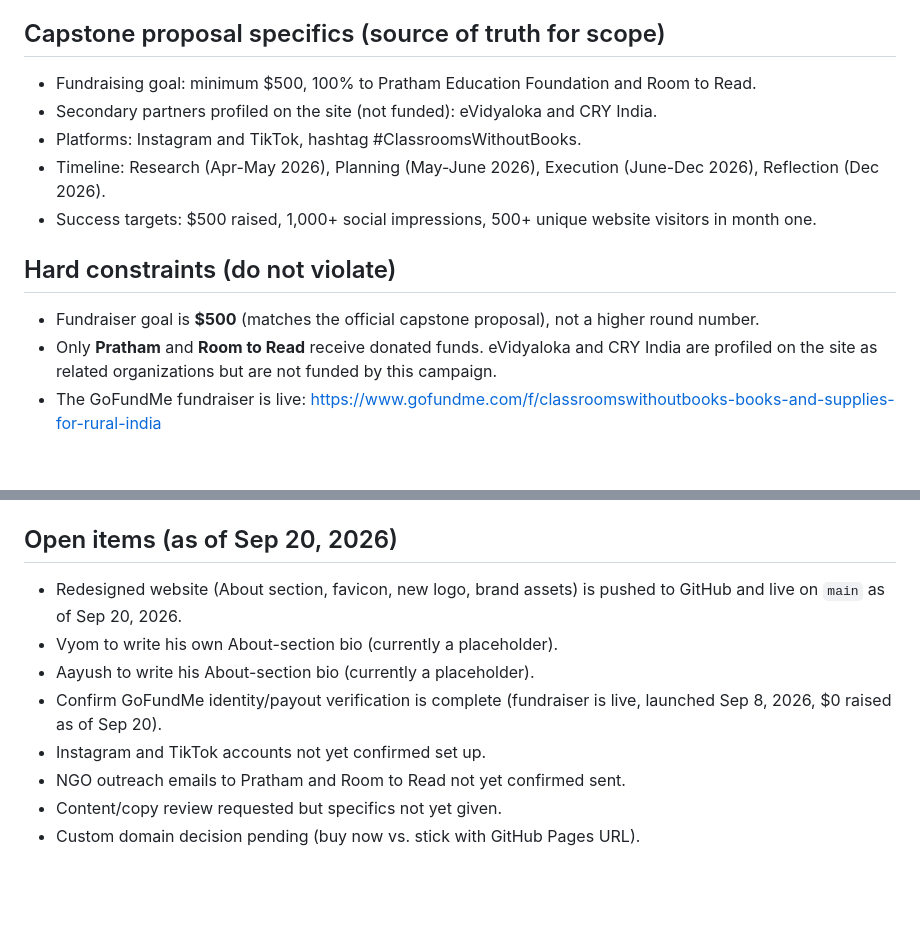
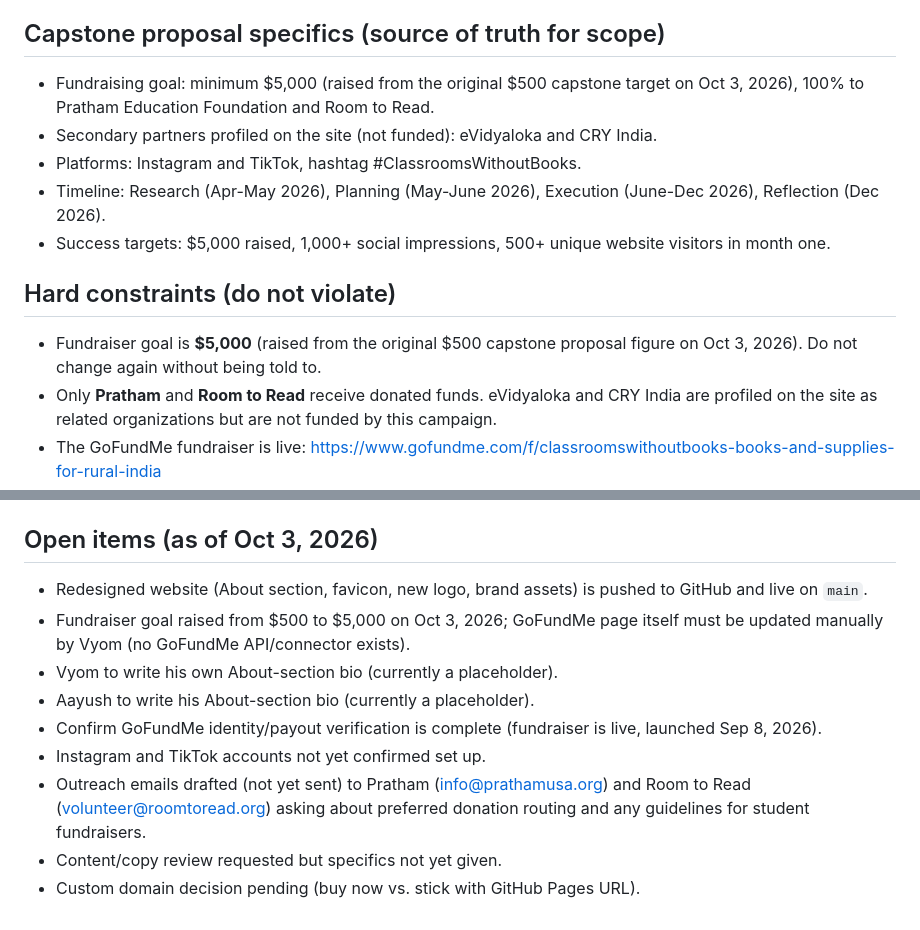
Before and after one commit to chimeconfused999/classroomswithoutbooks, a Markdown page: docs/project-context.md, 2 parts joined by grey strips. Rendered like a GitHub page; blank space fills up the shorter version.

Commit message:
docs: raise fundraiser goal to $5,000

```diff
--- a/docs/project-context.md
+++ b/docs/project-context.md
@@ -6,15 +6,15 @@ Vyom Kumar, a senior at Moreau Catholic High School, is running ClassroomsWithou
 
 ## Capstone proposal specifics (source of truth for scope)
 
-- Fundraising goal: minimum $500, 100% to Pratham Education Foundation and Room to Read.
+- Fundraising goal: minimum $5,000 (raised from the original $500 capstone target on Oct 3, 2026), 100% to Pratham Education Foundation and Room to Read.
 - Secondary partners profiled on the site (not funded): eVidyaloka and CRY India.
 - Platforms: Instagram and TikTok, hashtag #ClassroomsWithoutBooks.
 - Timeline: Research (Apr-May 2026), Planning (May-June 2026), Execution (June-Dec 2026), Reflection (Dec 2026).
-- Success targets: $500 raised, 1,000+ social impressions, 500+ unique website visitors in month one.
+- Success targets: $5,000 raised, 1,000+ social impressions, 500+ unique website visitors in month one.
 
 ## Hard constraints (do not violate)
 
-- Fundraiser goal is **$500** (matches the official capstone proposal), not a higher round number.
+- Fundraiser goal is **$5,000** (raised from the original $500 capstone proposal figure on Oct 3, 2026). Do not change again without being told to.
 - Only **Pratham** and **Room to Read** receive donated funds. eVidyaloka and CRY India are profiled on the site as related organizations but are not funded by this campaign.
 - The GoFundMe fundraiser is live: https://www.gofundme.com/f/classroomswithoutbooks-books-and-supplies-for-rural-india
 - The website repo is at github.com/chimeconfused999/classroomswithoutbooks, hosted via GitHub Pages, file is index.html.
@@ -39,13 +39,14 @@ Vyom Kumar, a senior at Moreau Catholic High School, is running ClassroomsWithou
 - This repo's `CLAUDE.md` and `docs/` are kept current from the ClassroomsWithoutBooks claude.ai Project chat via a connected GitHub integration (Composio), which commits directly to `main` — no manual patch/zip step needed as of Sep 20, 2026.
 - When new durable context, decisions, or constraints come up in that chat, they get written here so Claude Code CLI sessions (which auto-load `CLAUDE.md` on start) stay current without manual copying.
 
-## Open items (as of Sep 20, 2026)
+## Open items (as of Oct 3, 2026)
 
-- Redesigned website (About section, favicon, new logo, brand assets) is pushed to GitHub and live on `main` as of Sep 20, 2026.
+- Redesigned website (About section, favicon, new logo, brand assets) is pushed to GitHub and live on `main`.
+- Fundraiser goal raised from $500 to $5,000 on Oct 3, 2026; GoFundMe page itself must be updated manually by Vyom (no GoFundMe API/connector exists).
 - Vyom to write his own About-section bio (currently a placeholder).
 - Aayush to write his About-section bio (currently a placeholder).
-- Confirm GoFundMe identity/payout verification is complete (fundraiser is live, launched Sep 8, 2026, $0 raised as of Sep 20).
+- Confirm GoFundMe identity/payout verification is complete (fundraiser is live, launched Sep 8, 2026).
 - Instagram and TikTok accounts not yet confirmed set up.
-- NGO outreach emails to Pratham and Room to Read not yet confirmed sent.
+- Outreach emails drafted (not yet sent) to Pratham (info@prathamusa.org) and Room to Read (volunteer@roomtoread.org) asking about preferred donation routing and any guidelines for student fundraisers.
 - Content/copy review requested but specifics not yet given.
 - Custom domain decision pending (buy now vs. stick with GitHub Pages URL).
```
